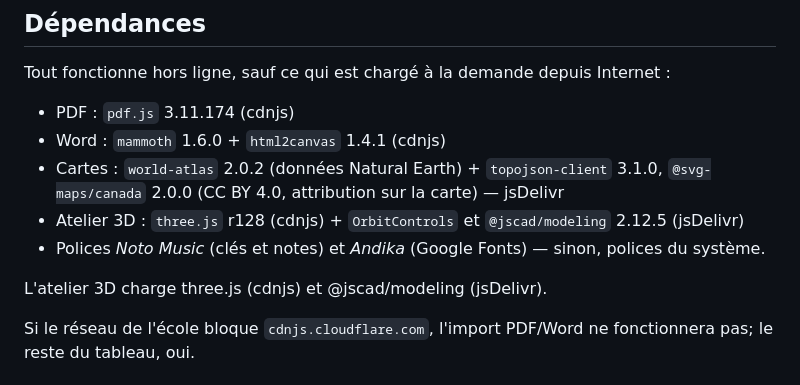
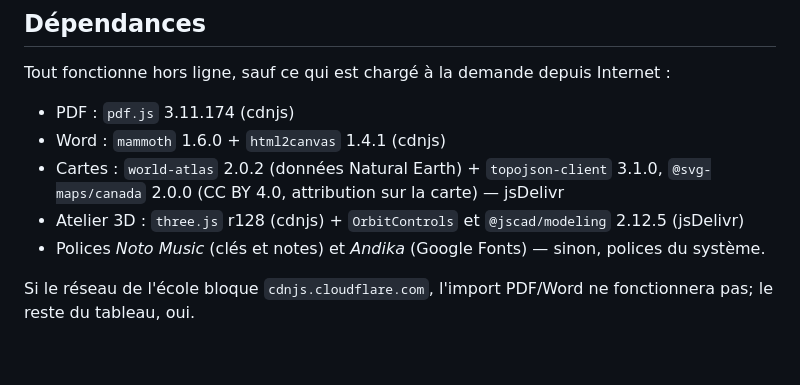
Before and after one commit to tibalotte/docconverter, a Markdown page: tableau/README.md, the part around one of its changes. Rendered like a GitHub page; blank space fills up the shorter version.

Commit message:
docs(tableau): corriger le tableau des fonctions et une ligne en double
Co-Authored-By: Claude Opus 5.5 <noreply@anthropic.com>
Claude-Session: https://claude.ai/code/session_01Ex1Y13EJppy7gEMZAMtMpy

```diff
--- a/tableau/README.md
+++ b/tableau/README.md
@@ -76,8 +75,6 @@ Tout fonctionne hors ligne, sauf ce qui est chargé à la demande depuis Interne
 - Atelier 3D : `three.js` r128 (cdnjs) + `OrbitControls` et `@jscad/modeling` 2.12.5 (jsDelivr)
 - Polices *Noto Music* (clés et notes) et *Andika* (Google Fonts) — sinon, polices du système.
 
-L'atelier 3D charge three.js (cdnjs) et @jscad/modeling (jsDelivr).
-
 Si le réseau de l'école bloque `cdnjs.cloudflare.com`, l'import PDF/Word ne fonctionnera pas;
 le reste du tableau, oui.
 
```
Also changed, not shown: other parts of tableau/README.md (+0 -1 lines).
